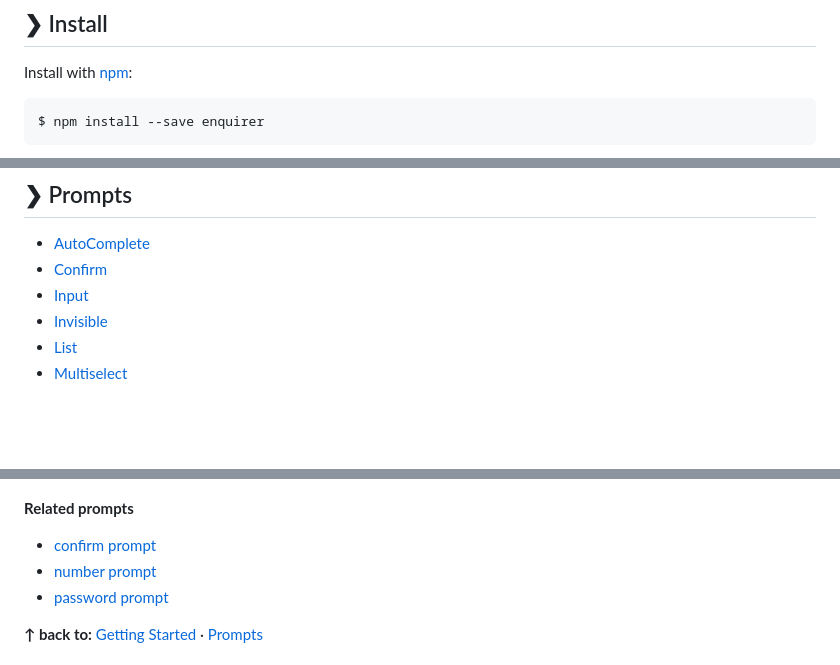
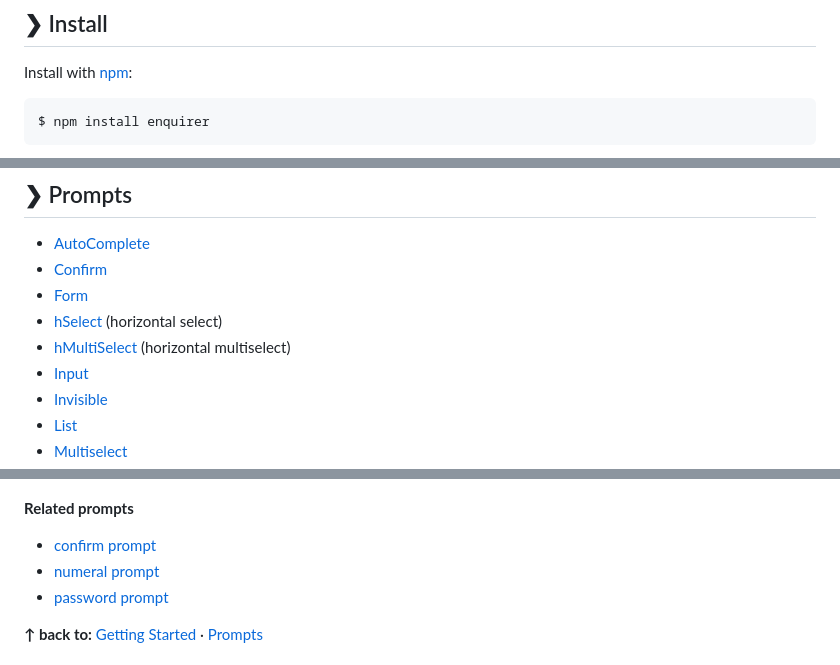
Before and after one commit to enquirer/enquirer, a Markdown page: .verb.md, 3 parts joined by grey strips. Drawn GitHub-style; blank space fills up the shorter version.

````diff
--- a/.verb.md
+++ b/.verb.md
@@ -68,6 +68,6 @@ Get started with Enquirer, the most powerful and easy-to-use Node.js library for
 Install with [npm](https://www.npmjs.com/):
 
 ```sh
-$ npm install --save enquirer
+$ npm install enquirer
 ```
 
@@ -154,6 +146,9 @@ We're currently working on documentation for the following items. Please star an
 
 * [AutoComplete](#autocomplete-prompt)
 * [Confirm](#confirm-prompt)
+* [Form](#form-prompt)
+* [hSelect](#hselect-prompt) (horizontal select)
+* [hMultiSelect](#hmultiselect-prompt) (horizontal multiselect)
 * [Input](#input-prompt)
 * [Invisible](#invisible-prompt)
 * [List](#list-prompt)
@@ -224,7 +251,7 @@ Prompt that takes user input and returns a string.
 **Related prompts**
 
 - [confirm prompt](#confirm-prompt)
-- [number prompt](#number-prompt)
+- [numeral prompt](#numeral-prompt)
 - [password prompt](#password-prompt)
 
 **↑ back to:** [Getting Started](#-getting-started) · [Prompts](#-prompts)
````
Also changed, not shown: other parts of .verb.md (+53 -14 lines), media/npm-install.gif (added), 1 other file.
